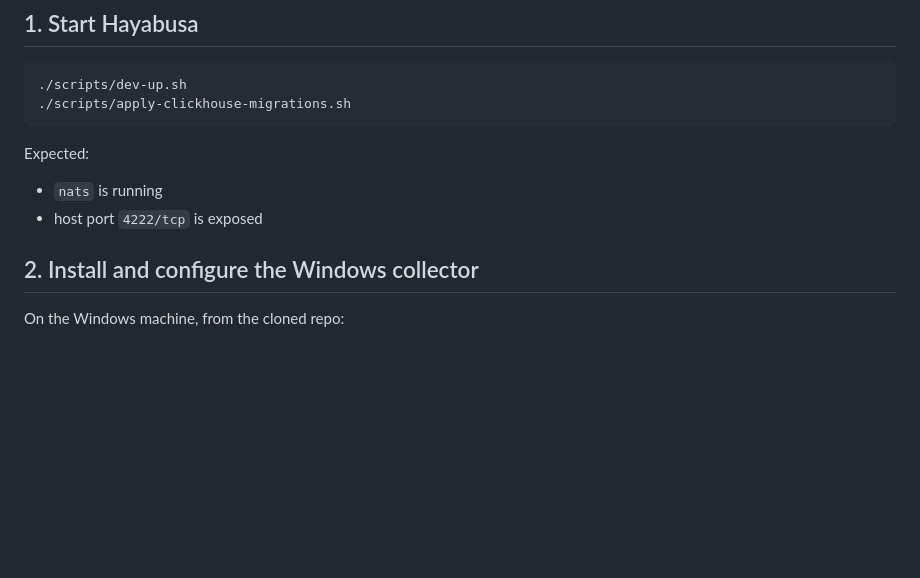
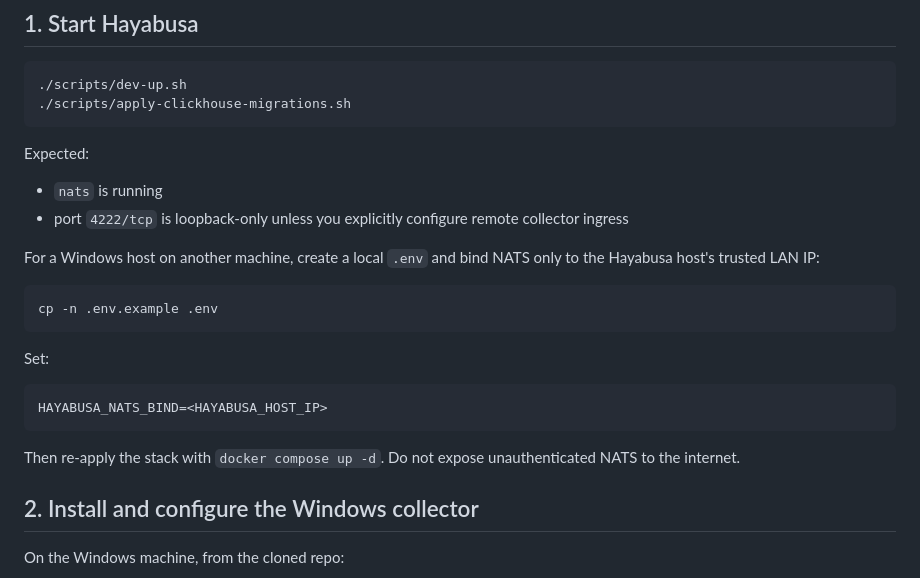
Before and after one commit to krazybean/Hayabusa, a Markdown page: WINDOWS_REAL_HOST_RUNBOOK.md, the part around the change. GitHub-like rendering; blank space fills up the shorter version.

Commit message:
docs: require explicit Windows collector bind

````diff
--- a/WINDOWS_REAL_HOST_RUNBOOK.md
+++ b/WINDOWS_REAL_HOST_RUNBOOK.md
@@ -30,7 +30,21 @@ The detailed collector doc lives at:
 
 Expected:
 - `nats` is running
-- host port `4222/tcp` is exposed
+- port `4222/tcp` is loopback-only unless you explicitly configure remote collector ingress
+
+For a Windows host on another machine, create a local `.env` and bind NATS only to the Hayabusa host's trusted LAN IP:
+
+```bash
+cp -n .env.example .env
+```
+
+Set:
+
+```text
+HAYABUSA_NATS_BIND=<HAYABUSA_HOST_IP>
+```
+
+Then re-apply the stack with `docker compose up -d`. Do not expose unauthenticated NATS to the internet.
 
 ## 2. Install and configure the Windows collector
 
````
